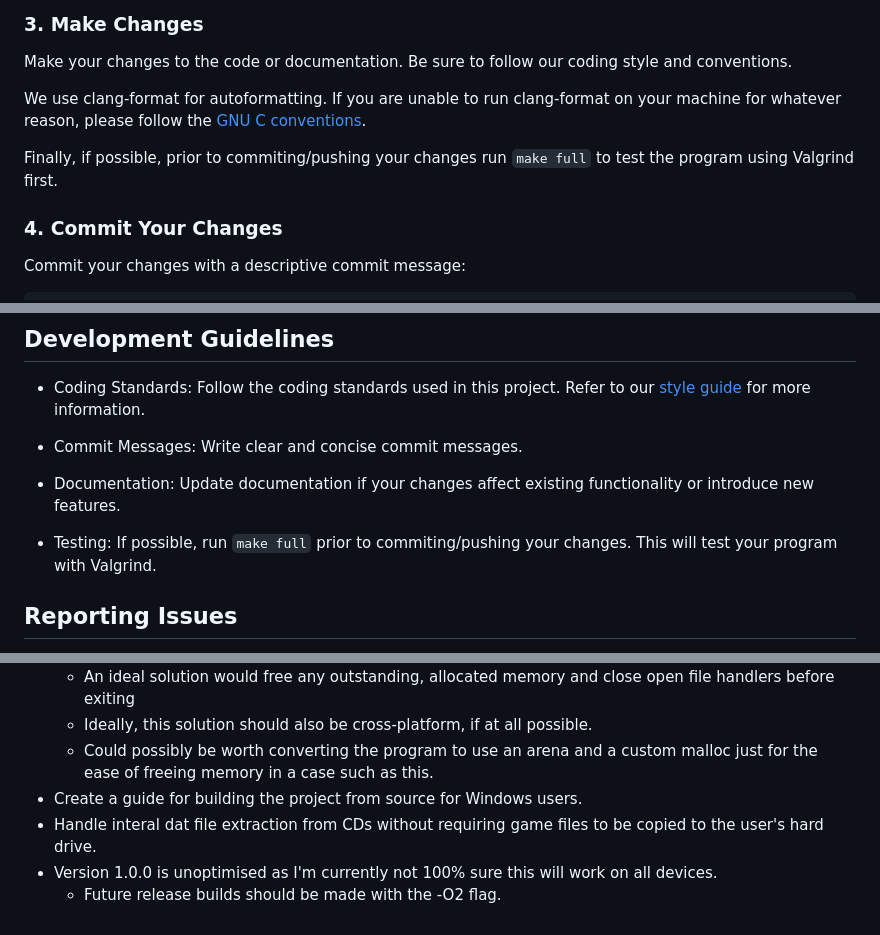
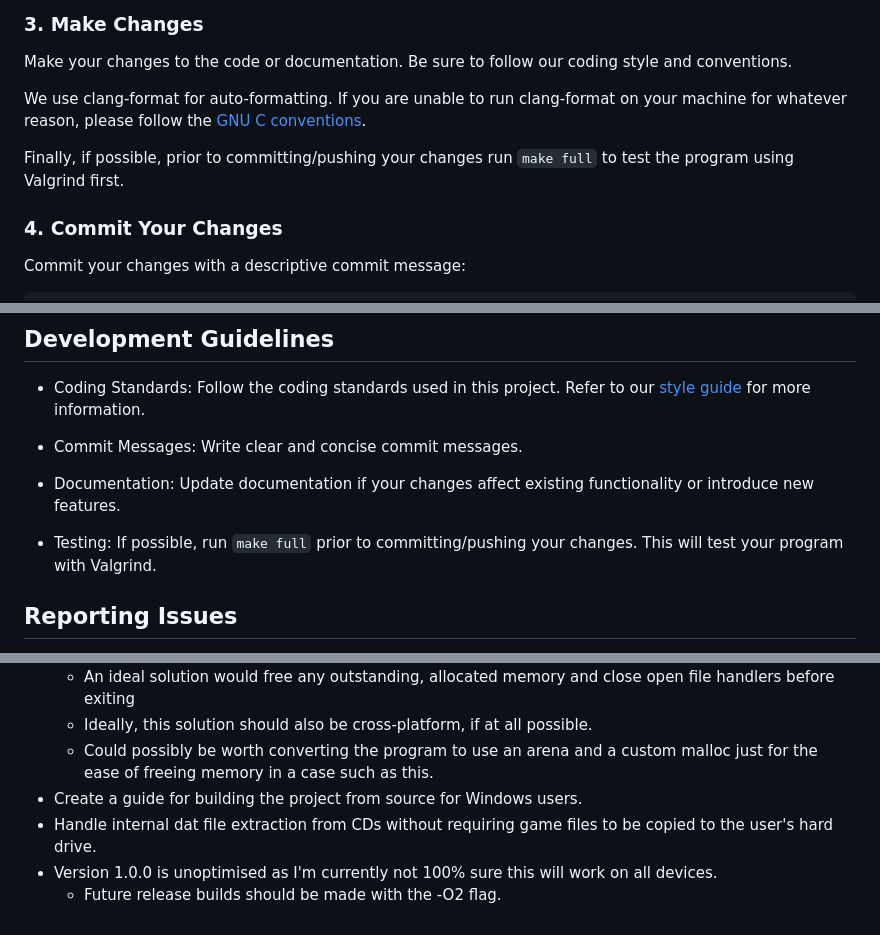
Before and after one commit to IcePanorama/HarvesterHarvester, a Markdown page: .github/CONTRIBUTING.md, 3 parts joined by grey strips. Drawn GitHub-style.

Commit message:
Fixed grammer/spelling in CONTRIBUTING.md

```diff
--- a/.github/CONTRIBUTING.md
+++ b/.github/CONTRIBUTING.md
@@ -30,9 +30,9 @@ git checkout -b feature/your-feature
 
 Make your changes to the code or documentation. Be sure to follow our coding style and conventions.
 
-We use clang-format for autoformatting. If you are unable to run clang-format on your machine for whatever reason, please follow the [GNU C conventions](https://www.gnu.org/prep/standards/html_node/Writing-C.html).
+We use clang-format for auto-formatting. If you are unable to run clang-format on your machine for whatever reason, please follow the [GNU C conventions](https://www.gnu.org/prep/standards/html_node/Writing-C.html).
 
-Finally, if possible, prior to commiting/pushing your changes run `make full` to test the program using Valgrind first.
+Finally, if possible, prior to committing/pushing your changes run `make full` to test the program using Valgrind first.
 
 ### 4. Commit Your Changes
 
@@ -67,7 +67,7 @@ We are committed to providing a welcoming and inclusive community for everyone.
 
 * Documentation: Update documentation if your changes affect existing functionality or introduce new features.
 
-* Testing: If possible, run `make full` prior to commiting/pushing your changes. This will test your program with Valgrind.
+* Testing: If possible, run `make full` prior to committing/pushing your changes. This will test your program with Valgrind.
 
 ## Reporting Issues
 
@@ -87,6 +87,6 @@ Thank you for contributing to HarvesterHarvester! Your help is invaluable and ap
     + Ideally, this solution should also be cross-platform, if at all possible.
     + Could possibly be worth converting the program to use an arena and a custom malloc just for the ease of freeing memory in a case such as this.
 + Create a guide for building the project from source for Windows users.
-+ Handle interal dat file extraction from CDs without requiring game files to be copied to the user's hard drive.
++ Handle internal dat file extraction from CDs without requiring game files to be copied to the user's hard drive.
 + Version 1.0.0 is unoptimised as I'm currently not 100% sure this will work on all devices.
     + Future release builds should be made with the -O2 flag.
```
